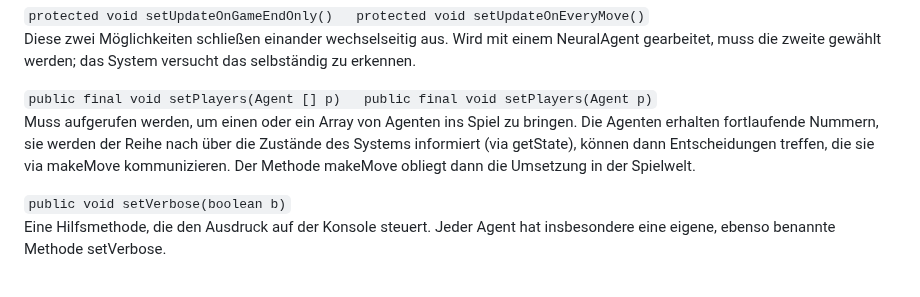
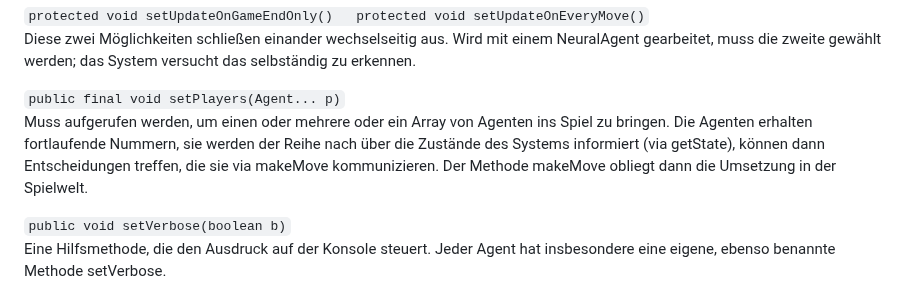
Before and after one commit to HerrRau/GreenfootReinforcementLearning, a Markdown page: README.md, the part around the change. Drawn GitHub-style.

```diff
--- a/README.md
+++ b/README.md
@@ -212,9 +212,8 @@ Soll das Lernen ab jetzt aufhören, um einen bestimmten Zustand zu bewahren?
 protected void setUpdateOnEveryMove()`
 Diese zwei Möglichkeiten schließen einander wechselseitig aus. Wird mit einem NeuralAgent gearbeitet, muss die zweite gewählt werden; das System versucht das selbständig zu erkennen.
 
-`public final void setPlayers(Agent [] p)
-public final void setPlayers(Agent p)`
-Muss aufgerufen werden, um einen oder ein Array von Agenten ins Spiel zu bringen. Die Agenten erhalten fortlaufende Nummern, sie werden der Reihe nach über die Zustände des Systems informiert (via getState), können dann Entscheidungen treffen, die sie via makeMove kommunizieren. Der Methode makeMove obliegt dann die Umsetzung in der Spielwelt.
+`public final void setPlayers(Agent... p)`
+Muss aufgerufen werden, um einen oder mehrere oder ein Array von Agenten ins Spiel zu bringen. Die Agenten erhalten fortlaufende Nummern, sie werden der Reihe nach über die Zustände des Systems informiert (via getState), können dann Entscheidungen treffen, die sie via makeMove kommunizieren. Der Methode makeMove obliegt dann die Umsetzung in der Spielwelt.
 
 `public void setVerbose(boolean b)`
 Eine Hilfsmethode, die den Ausdruck auf der Konsole steuert. Jeder Agent hat insbesondere eine eigene, ebenso benannte Methode setVerbose.
```
